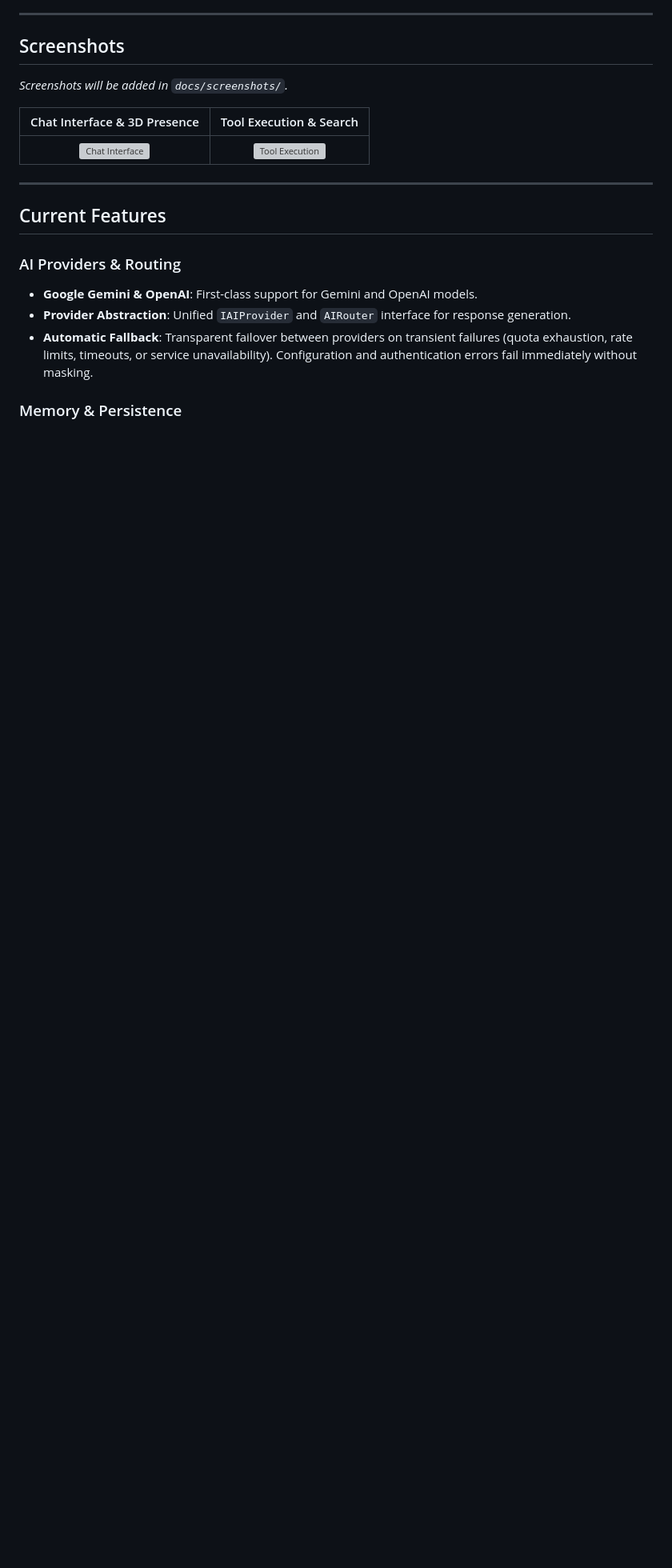
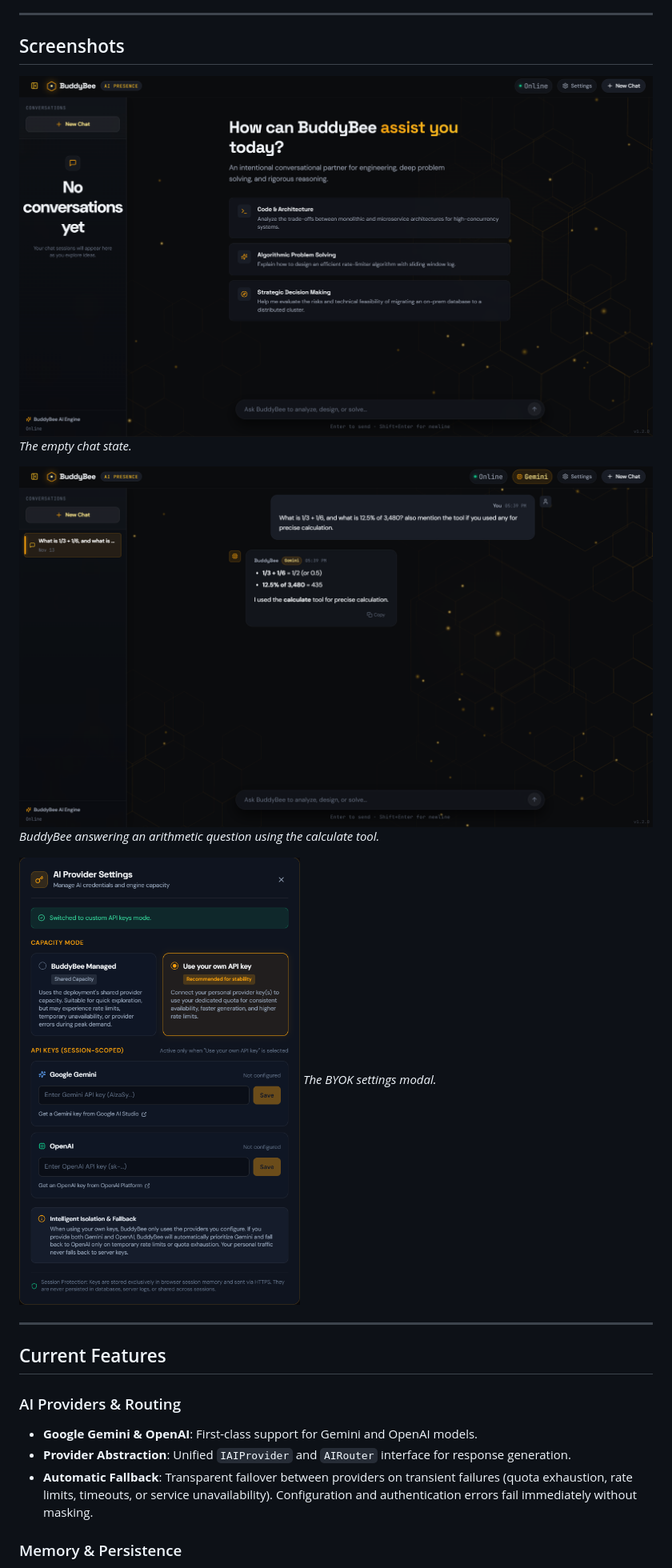
Before and after one commit to kayaNK2125/BuddyBee-AI, a Markdown page: README.md, the part around one of its changes. Shown at 80% size. GitHub-like rendering; pictures changed too: docs/screenshots/chat-empty.png (added), docs/screenshots/chat-tool.png (added), docs/screenshots/settings-byok.png (added); blank space fills up the shorter version; grey boxes are pictures that could not be loaded.

Commit message:
Add screenshots, env-driven maintenance mode, local quick start

```diff
--- a/README.md
+++ b/README.md
@@ -36,12 +36,14 @@ This ensures that routing logic, tool execution, and session management remain c
 
 ## Screenshots
 
-<!-- Add application screenshots to docs/screenshots/ -->
-_Screenshots will be added in `docs/screenshots/`._
+![The empty chat state](docs/screenshots/chat-empty.png)
+*The empty chat state.*
 
-| Chat Interface & 3D Presence | Tool Execution & Search |
-| :---: | :---: |
-| ![Chat Interface](docs/screenshots/chat.png) | ![Tool Execution](docs/screenshots/tools.png) |
+![BuddyBee answering an arithmetic question using the calculate tool](docs/screenshots/chat-tool.png)
+*BuddyBee answering an arithmetic question using the calculate tool.*
+
+![The BYOK settings modal](docs/screenshots/settings-byok.png)
+*The BYOK settings modal.*
 
 ---
 
```
Also changed, not shown: other parts of README.md (+37 -31 lines), 4 other files.
